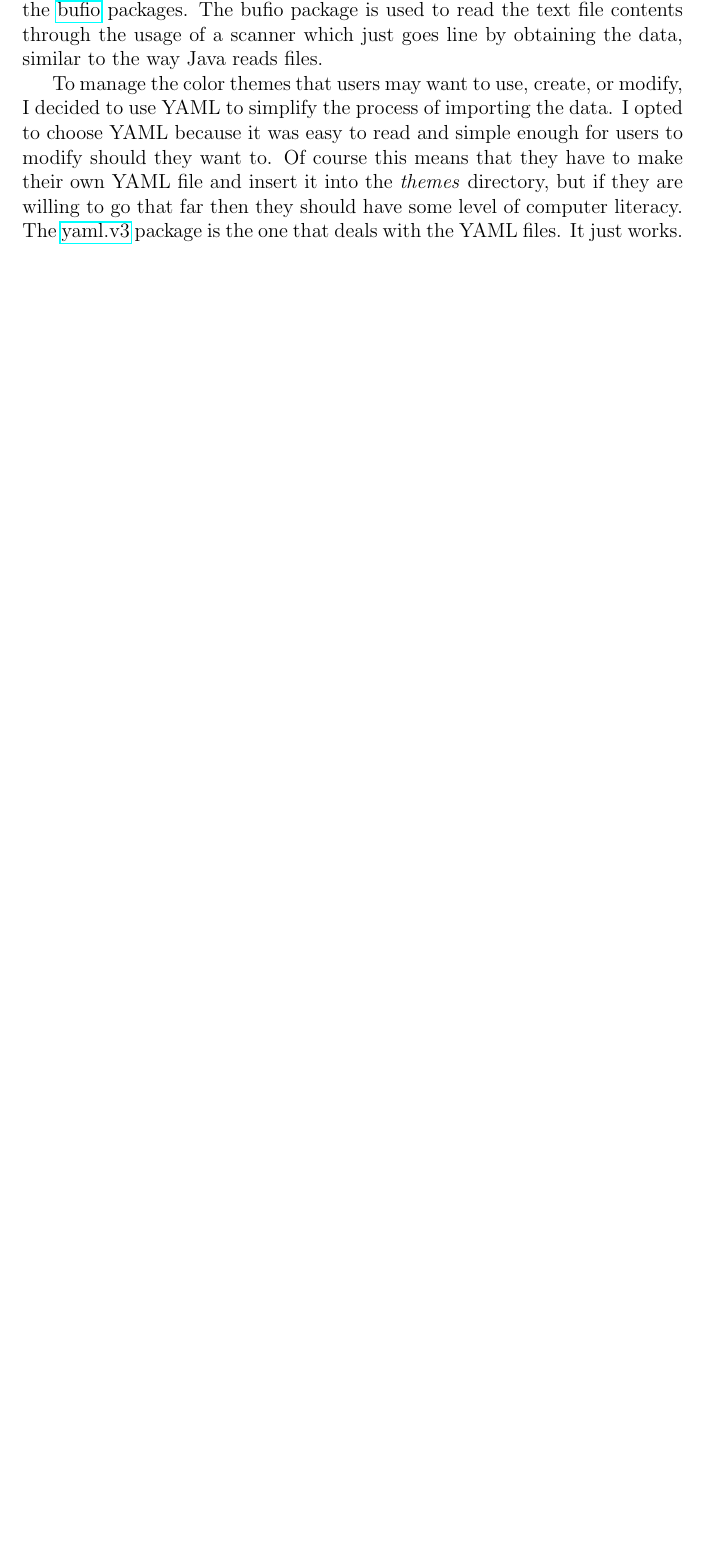
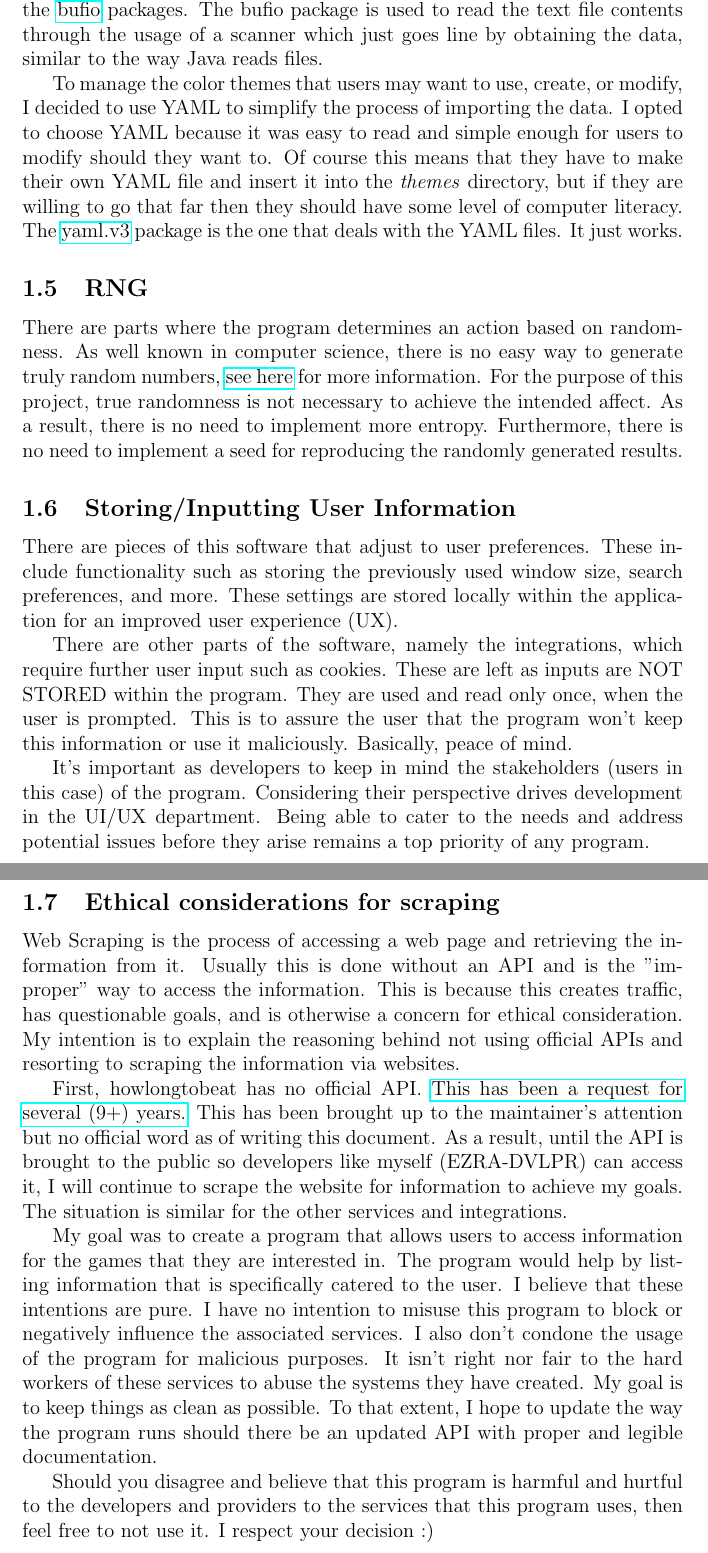
Before and after one commit to EZRA-DVLPR/LOGL, a LaTeX document (docs/LaTeX/Documentation.tex, which reads docs/LaTeX/Doc-Intro.tex): part of page 8 of 46 before the commit and two parts of pages 9 and 10 of 48 after it, the two joined at a grey line, cut so that both start at the same text, the shorter picture padded with empty space. Compiled offline with pdfLaTeX.

Commit message:
changes to intro

```diff
--- a/docs/LaTeX/Doc-Intro.tex
+++ b/docs/LaTeX/Doc-Intro.tex
@@ -250,3 +250,70 @@ they have to make their own YAML file and insert it into the
 then they should have some level of computer literacy.
 The \href{https://pkg.go.dev/gopkg.in/yaml.v3}{yaml.v3} package is
 the one that deals with the YAML files. It just works.
+
+\subsection{RNG}
+
+There are parts where the program determines an action based on
+randomness. As well known in computer science, there is no easy way
+to generate truly random numbers,
+\href{https://www.freecodecamp.org/news/true-randomness-in-software-engineering/}{see
+here} for more information. For the purpose of this project,
+true randomness is not necessary to achieve the intended affect. As a
+result, there is no need to implement more entropy. Furthermore,
+there is no need to implement a seed for reproducing the randomly
+generated results.
+
+\subsection{Storing/Inputting User Information}
+
+There are pieces of this software that adjust to user preferences.
+These include functionality such as storing the previously used
+window size, search preferences, and more. These settings are stored
+locally within the application for an improved user experience (UX).
+
+There are other parts of the software, namely the integrations, which
+require further user input such as cookies. These are left as inputs
+are NOT STORED within the program. They are used and read only once,
+when the user is prompted. This is to assure the user that the
+program won't keep this information or use it maliciously. Basically,
+peace of mind.
+
+It's important as developers to keep in mind the stakeholders (users
+in this case) of the program. Considering their perspective drives
+development in the UI/UX department. Being able to cater to the needs
+and address potential issues before they arise remains a top priority
+of any program.
+
+\subsection{Ethical considerations for scraping}
+
+Web Scraping is the process of accessing a web page and retrieving
+the information from it. Usually this is done without an API and is
+the "improper" way to access the information. This is because this
+creates traffic, has questionable goals, and is otherwise a concern
+for ethical consideration. My intention is to explain the reasoning
+behind not using official APIs and resorting to scraping the
+information via websites.
+
+First, howlongtobeat has no official API.
+\href{https://howlongtobeat.com/forum/thread/807/1}{This has been a
+request for several (9+) years.} This has been brought up to the
+maintainer's attention but no official word as of writing this
+document. As a result, until the API is brought to the public so
+developers like myself (EZRA-DVLPR) can access it, I will continue to scrape
+the website for information to achieve my goals.
+The situation is similar for the other services and integrations.
+
+My goal was to create a program that allows users to access
+information for the games that they are interested in. The program
+would help by listing information that is specifically catered to the user.
+I believe that these intentions are pure. I have no intention to
+misuse this program to block or negatively influence the associated
+services. I also don't condone the usage of the program for malicious
+purposes. It isn't right nor fair to the hard workers of these
+services to abuse the systems they have created. My goal is to keep
+things as clean as possible. To that extent, I hope to update the way
+the program runs should there be an updated API with proper and
+legible documentation.
+
+Should you disagree and believe that this program is harmful and
+hurtful to the developers and providers to the services that this
+program uses, then feel free to not use it. I respect your decision :)
```
